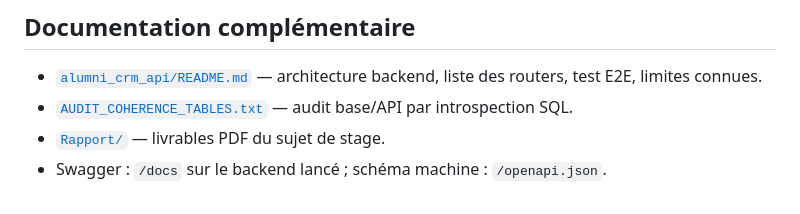
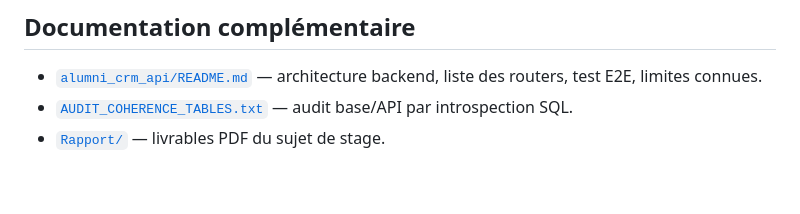
Before and after one commit to Rafikdjm/CRM_IONIS, a Markdown page: README.md, the part around the change. GitHub-like rendering.

Commit message:
docs: drop Swagger/openapi bullet from root README

```diff
--- a/README.md
+++ b/README.md
@@ -91,4 +91,3 @@ npm test         # suite Vitest
 - [`alumni_crm_api/README.md`](alumni_crm_api/README.md) — architecture backend, liste des routers, test E2E, limites connues.
 - [`AUDIT_COHERENCE_TABLES.txt`](alumni_crm_api/AUDIT_COHERENCE_TABLES.txt) — audit base/API par introspection SQL.
 - [`Rapport/`](Rapport/) — livrables PDF du sujet de stage.
-- Swagger : `/docs` sur le backend lancé ; schéma machine : `/openapi.json`.
```
